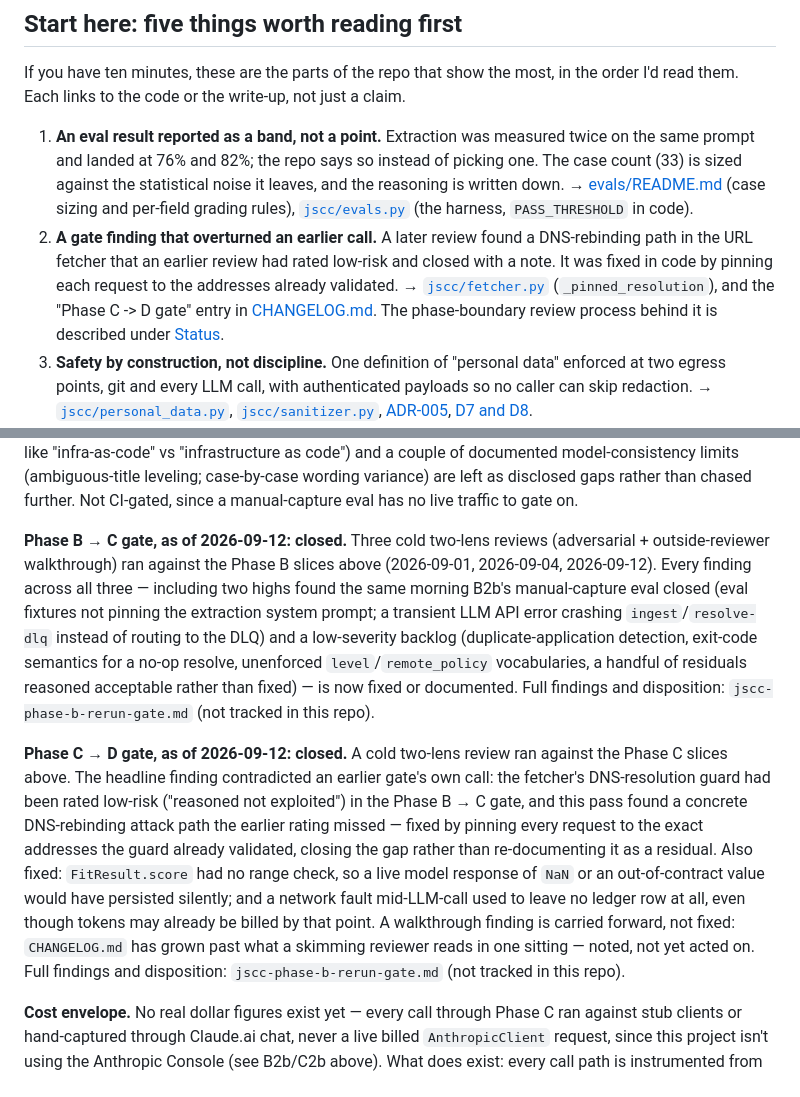
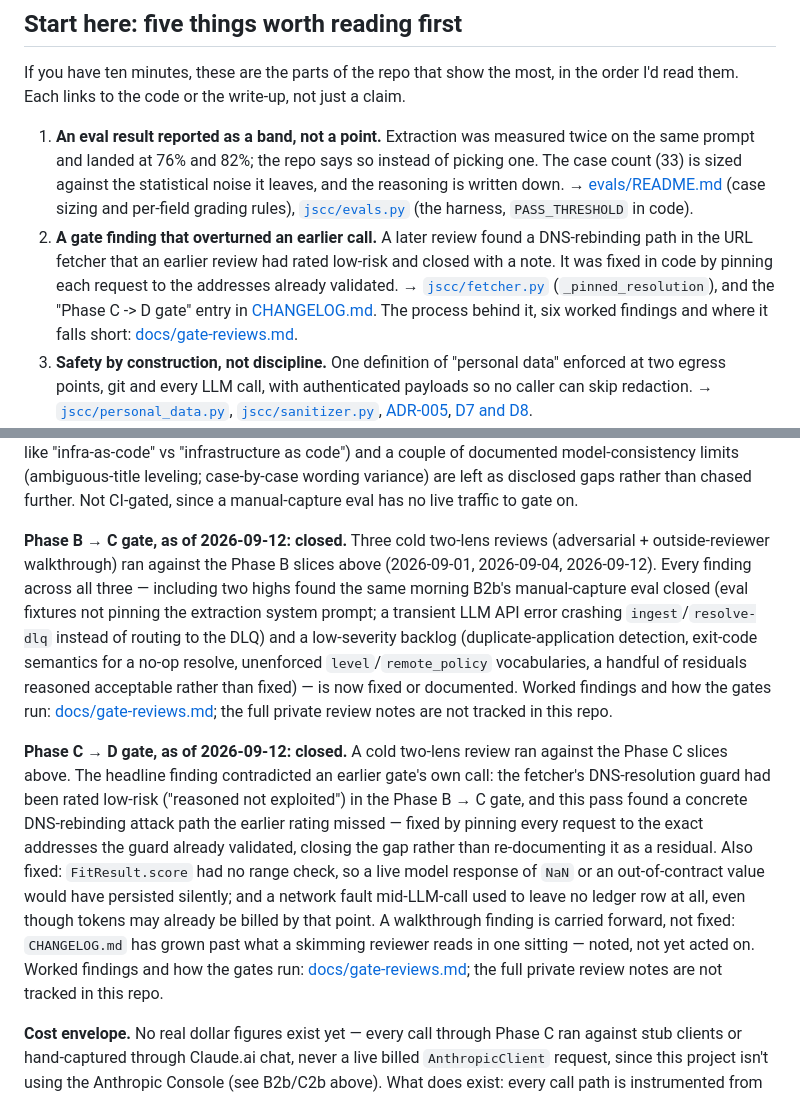
Before and after one commit to jgray314/jscc, a Markdown page: README.md, 2 parts joined by grey strips. Rendered like a GitHub page.

```diff
--- a/README.md
+++ b/README.md
@@ -11,7 +11,7 @@ Part of the [ai-portfolio](https://github.com/jgray314/ai-portfolio) index. Phas
 If you have ten minutes, these are the parts of the repo that show the most, in the order I'd read them. Each links to the code or the write-up, not just a claim.
 
 1. **An eval result reported as a band, not a point.** Extraction was measured twice on the same prompt and landed at 76% and 82%; the repo says so instead of picking one. The case count (33) is sized against the statistical noise it leaves, and the reasoning is written down. → [evals/README.md](evals/README.md) (case sizing and per-field grading rules), [`jscc/evals.py`](jscc/evals.py) (the harness, `PASS_THRESHOLD` in code).
-2. **A gate finding that overturned an earlier call.** A later review found a DNS-rebinding path in the URL fetcher that an earlier review had rated low-risk and closed with a note. It was fixed in code by pinning each request to the addresses already validated. → [`jscc/fetcher.py`](jscc/fetcher.py) (`_pinned_resolution`), and the "Phase C -> D gate" entry in [CHANGELOG.md](CHANGELOG.md). The phase-boundary review process behind it is described under [Status](#status).
+2. **A gate finding that overturned an earlier call.** A later review found a DNS-rebinding path in the URL fetcher that an earlier review had rated low-risk and closed with a note. It was fixed in code by pinning each request to the addresses already validated. → [`jscc/fetcher.py`](jscc/fetcher.py) (`_pinned_resolution`), and the "Phase C -> D gate" entry in [CHANGELOG.md](CHANGELOG.md). The process behind it, six worked findings and where it falls short: [docs/gate-reviews.md](docs/gate-reviews.md).
 3. **Safety by construction, not discipline.** One definition of "personal data" enforced at two egress points, git and every LLM call, with authenticated payloads so no caller can skip redaction. → [`jscc/personal_data.py`](jscc/personal_data.py), [`jscc/sanitizer.py`](jscc/sanitizer.py), [ADR-005](decisions/005-sanitizer-authenticity.md), [D7 and D8](docs/design-principles.md#d7--dual-use-data-safety-structural-not-disciplinary).
 4. **Decisions with the rejected alternatives written down.** Five ADRs and ten design principles, including what was dropped (RAG in the drafter, a hosted demo, a multi-agent orchestrator) and why. → [decisions/](decisions/), [docs/design-principles.md](docs/design-principles.md).
 5. **Cost and time reported with their limits.** LLM calls are metered at the call site and `jscc costs` reports them; no real dollar figures exist yet, and the [Cost envelope](#status) says so. A separate script estimates active working time from commit timestamps and prints its own biases next to the number. → [`jscc/instrumentation.py`](jscc/instrumentation.py), [`jscc/cost_report.py`](jscc/cost_report.py), [`scripts/active_time.py`](scripts/active_time.py).
@@ -152,9 +152,9 @@ Lint and format are ruff (`pyproject.toml`'s `[tool.ruff]`), enforced by the sam
 
 **B2b closed.** No `ANTHROPIC_API_KEY` is configured — this project isn't using the Anthropic Console, so extraction runs end-to-end against a stub client by default. B2b validates the prompt against real (not stub) model output captured by hand through Claude.ai chat and replayed via the eval harness's `--record`/`--replay` fixtures, rather than against live API traffic. The eval clears the ≥80% bar, but the honest number is a band, not a point figure: two independent capture rounds measured 76%–82% on the same 33-case suite holding the prompt fixed, so pass rate itself carries several points of model variance under manual capture. See CHANGELOG for the categorized breakdown — one grader gap (abbreviation pairs like "infra-as-code" vs "infrastructure as code") and a couple of documented model-consistency limits (ambiguous-title leveling; case-by-case wording variance) are left as disclosed gaps rather than chased further. Not CI-gated, since a manual-capture eval has no live traffic to gate on.
 
-**Phase B → C gate, as of 2026-09-12: closed.** Three cold two-lens reviews (adversarial + outside-reviewer walkthrough) ran against the Phase B slices above (2026-09-01, 2026-09-04, 2026-09-12). Every finding across all three — including two highs found the same morning B2b's manual-capture eval closed (eval fixtures not pinning the extraction system prompt; a transient LLM API error crashing `ingest`/`resolve-dlq` instead of routing to the DLQ) and a low-severity backlog (duplicate-application detection, exit-code semantics for a no-op resolve, unenforced `level`/`remote_policy` vocabularies, a handful of residuals reasoned acceptable rather than fixed) — is now fixed or documented. Full findings and disposition: `jscc-phase-b-rerun-gate.md` (not tracked in this repo).
+**Phase B → C gate, as of 2026-09-12: closed.** Three cold two-lens reviews (adversarial + outside-reviewer walkthrough) ran against the Phase B slices above (2026-09-01, 2026-09-04, 2026-09-12). Every finding across all three — including two highs found the same morning B2b's manual-capture eval closed (eval fixtures not pinning the extraction system prompt; a transient LLM API error crashing `ingest`/`resolve-dlq` instead of routing to the DLQ) and a low-severity backlog (duplicate-application detection, exit-code semantics for a no-op resolve, unenforced `level`/`remote_policy` vocabularies, a handful of residuals reasoned acceptable rather than fixed) — is now fixed or documented. Worked findings and how the gates run: [docs/gate-reviews.md](docs/gate-reviews.md); the full private review notes are not tracked in this repo.
 
-**Phase C → D gate, as of 2026-09-12: closed.** A cold two-lens review ran against the Phase C slices above. The headline finding contradicted an earlier gate's own call: the fetcher's DNS-resolution guard had been rated low-risk ("reasoned not exploited") in the Phase B → C gate, and this pass found a concrete DNS-rebinding attack path the earlier rating missed — fixed by pinning every request to the exact addresses the guard already validated, closing the gap rather than re-documenting it as a residual. Also fixed: `FitResult.score` had no range check, so a live model response of `NaN` or an out-of-contract value would have persisted silently; and a network fault mid-LLM-call used to leave no ledger row at all, even though tokens may already be billed by that point. A walkthrough finding is carried forward, not fixed: `CHANGELOG.md` has grown past what a skimming reviewer reads in one sitting — noted, not yet acted on. Full findings and disposition: `jscc-phase-b-rerun-gate.md` (not tracked in this repo).
+**Phase C → D gate, as of 2026-09-12: closed.** A cold two-lens review ran against the Phase C slices above. The headline finding contradicted an earlier gate's own call: the fetcher's DNS-resolution guard had been rated low-risk ("reasoned not exploited") in the Phase B → C gate, and this pass found a concrete DNS-rebinding attack path the earlier rating missed — fixed by pinning every request to the exact addresses the guard already validated, closing the gap rather than re-documenting it as a residual. Also fixed: `FitResult.score` had no range check, so a live model response of `NaN` or an out-of-contract value would have persisted silently; and a network fault mid-LLM-call used to leave no ledger row at all, even though tokens may already be billed by that point. A walkthrough finding is carried forward, not fixed: `CHANGELOG.md` has grown past what a skimming reviewer reads in one sitting — noted, not yet acted on. Worked findings and how the gates run: [docs/gate-reviews.md](docs/gate-reviews.md); the full private review notes are not tracked in this repo.
 
 **Cost envelope.** No real dollar figures exist yet — every call through Phase C ran against stub clients or hand-captured through Claude.ai chat, never a live billed `AnthropicClient` request, since this project isn't using the Anthropic Console (see B2b/C2b above). What does exist: every call path is instrumented from Phase A onward (D5), the ledger schema and `jscc costs` reporting are built and tested against synthetic call records (percentile latency, per-feature grouping, stale-rate regression detection), and — as of the Phase C → D gate — a call that fails mid-request now leaves a marked row instead of vanishing from the ledger entirely. The honest claim today is "the cost-transparency machinery is built and correct," not "here is what this costs to run" — that second claim waits on a live key, which may not happen under the current no-Console-account decision.
 
```
Also changed, not shown: docs/gate-reviews.md (added, +97 -0 lines).
